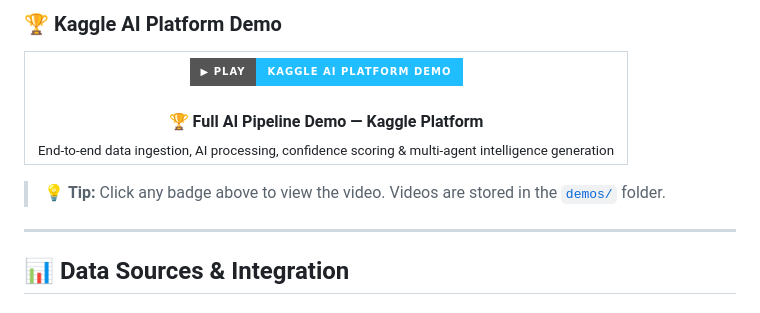
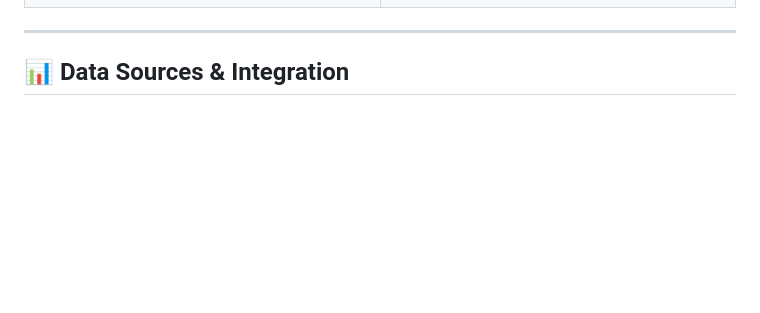
Before and after one commit to duleab/-CrisisLens., a Markdown page: README.md, the part around one of its changes. GitHub-like rendering; badges without logos; blank space fills up the shorter version.

```diff
--- a/README.md
+++ b/README.md
@@ -511,23 +499,6 @@ CrisisLens directly contributes to **six UN Sustainable Development Goals**:
     </td>
   </tr>
 </table>
-
-### 🏆 Kaggle AI Platform Demo
-
-<table>
-  <tr>
-    <td align="center" width="100%">
-      <a href="demos/Kaggleai.mp4">
-        <img src="https://img.shields.io/badge/▶_Play-Kaggle_AI_Platform_Demo-20BEFF?style=for-the-badge&logo=kaggle" alt="Kaggle AI Demo"/>
-      </a>
-      <br/><br/>
-      <b>🏆 Full AI Pipeline Demo — Kaggle Platform</b><br/>
-      <sub>End-to-end data ingestion, AI processing, confidence scoring & multi-agent intelligence generation</sub>
-    </td>
-  </tr>
-</table>
-
-> 💡 **Tip:** Click any badge above to view the video. Videos are stored in the [`demos/`](demos/) folder.
 
 ---
 
```
Also changed, not shown: other parts of README.md (+8 -20 lines).
